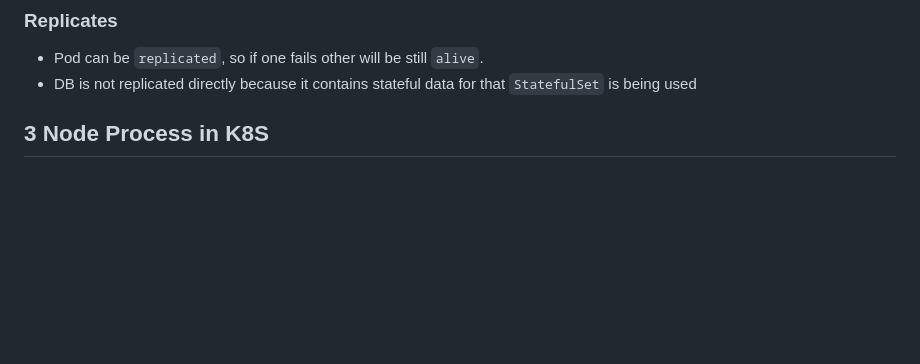
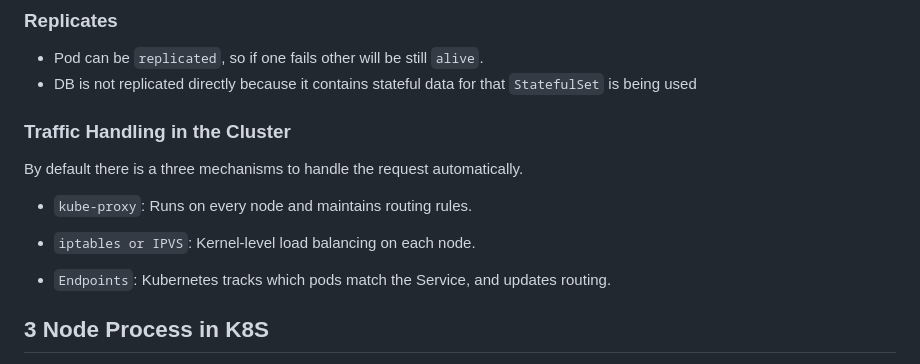
Before and after one commit to kavinkumar24/Docker, a Markdown page: kubernetes/Readme.md, the part around the change. Rendered like a GitHub page; blank space fills up the shorter version.

```diff
--- a/kubernetes/Readme.md
+++ b/kubernetes/Readme.md
@@ -44,6 +44,16 @@
 
 - Pod can be `replicated`, so if one fails other will be still `alive`.
 - DB is not replicated directly because it contains stateful data for that `StatefulSet` is being used
+
+### Traffic Handling in the Cluster
+
+By default there is a three mechanisms to handle the request automatically.
+
+- `kube-proxy`: Runs on every node and maintains routing rules.
+
+- `iptables or IPVS`: Kernel-level load balancing on each node.
+
+- `Endpoints`: Kubernetes tracks which pods match the Service, and updates routing.
 
 ## 3 Node Process in K8S
 
```
